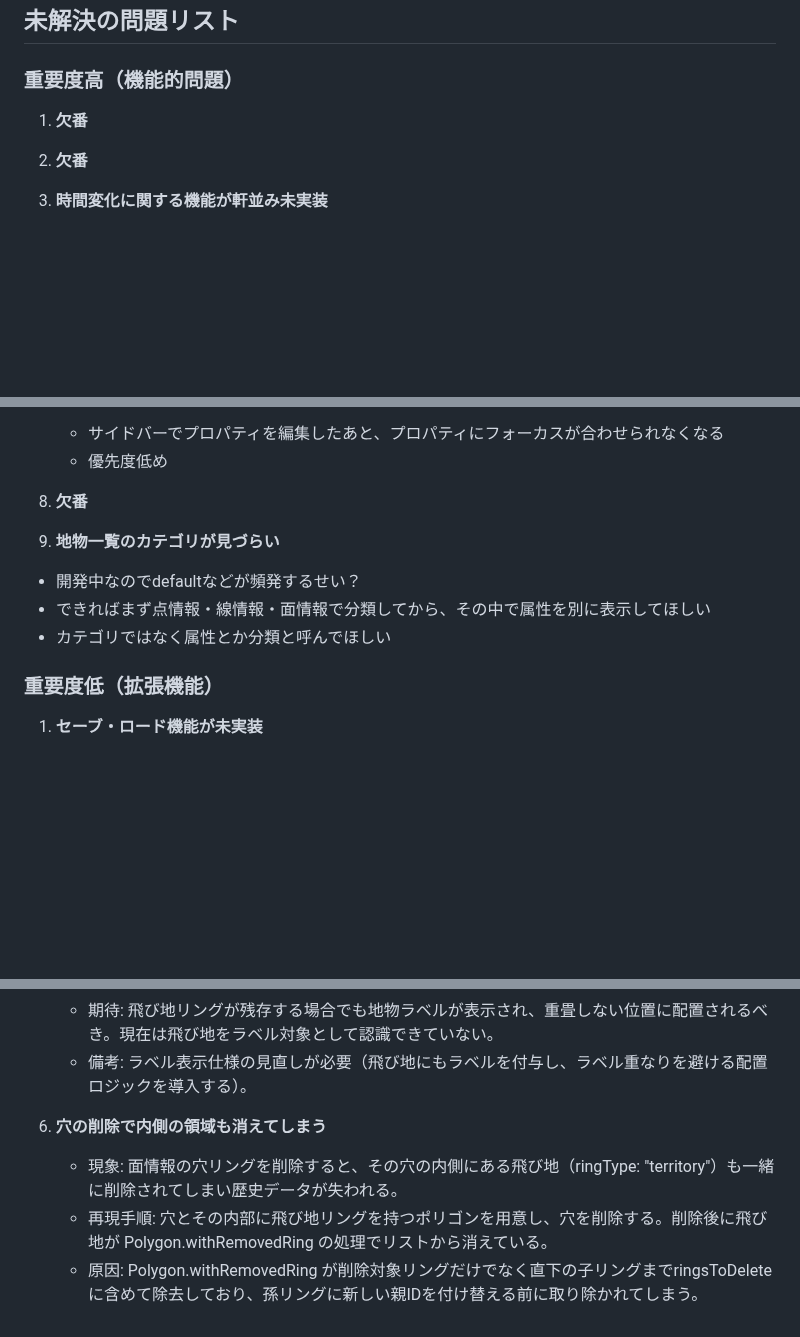
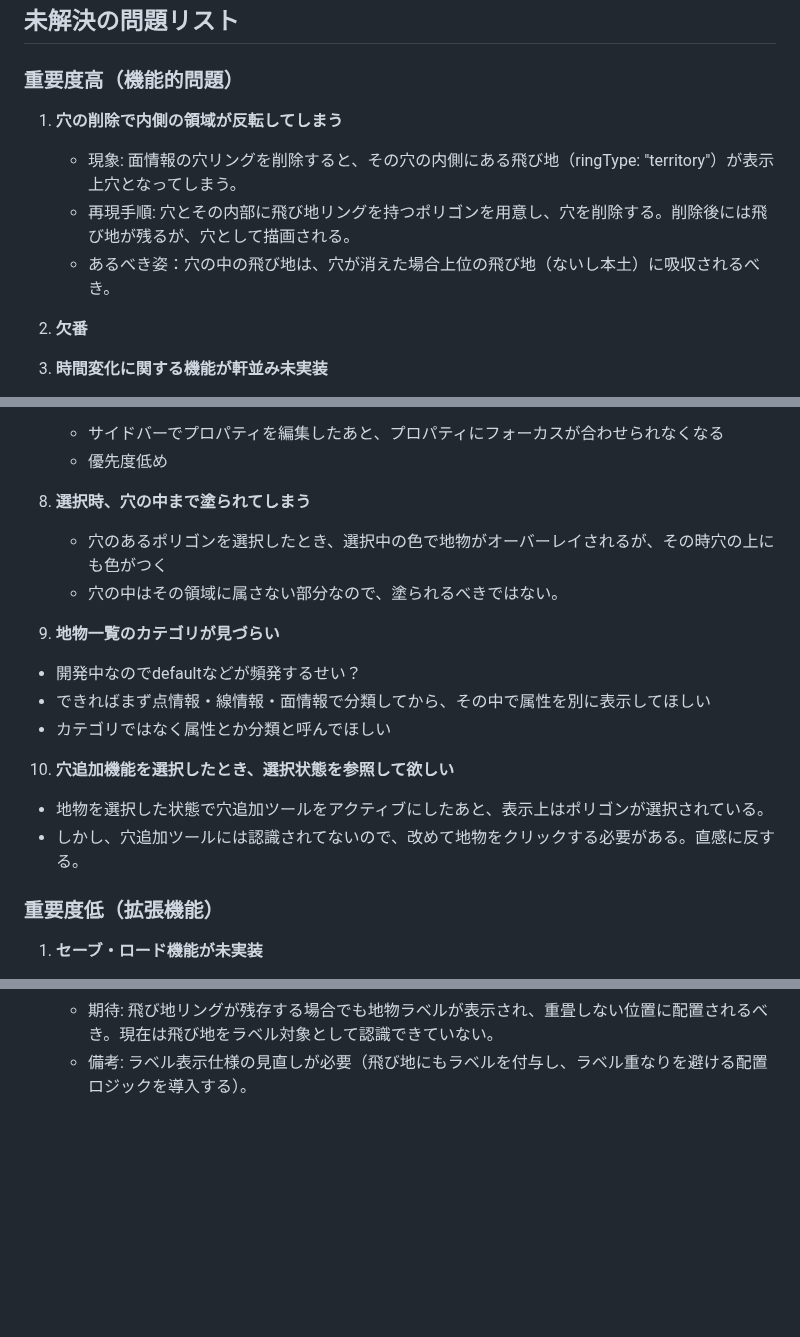
Before and after one commit to asteain-ninia/time-map-app-2, a Markdown page: 現状.md, 3 parts joined by grey strips. GitHub-like rendering; blank space fills up the shorter version.

Commit message:
docs: 不具合リストの更新

```diff
--- a/現状.md
+++ b/現状.md
@@ -5,7 +5,10 @@
 
 ### 重要度高（機能的問題）
 
-1.  **欠番**
+1. **穴の削除で内側の領域が反転してしまう**
+   - 現象: 面情報の穴リングを削除すると、その穴の内側にある飛び地（ringType: "territory"）が表示上穴となってしまう。
+   - 再現手順: 穴とその内部に飛び地リングを持つポリゴンを用意し、穴を削除する。削除後には飛び地が残るが、穴として描画される。
+   - あるべき姿：穴の中の飛び地は、穴が消えた場合上位の飛び地（ないし本土）に吸収されるべき。
 
 2. **欠番**
 
@@ -90,12 +93,18 @@
    - サイドバーでプロパティを編集したあと、プロパティにフォーカスが合わせられなくなる
    - 優先度低め
 
-8. **欠番**
+8. **選択時、穴の中まで塗られてしまう**
+   - 穴のあるポリゴンを選択したとき、選択中の色で地物がオーバーレイされるが、その時穴の上にも色がつく
+   - 穴の中はその領域に属さない部分なので、塗られるべきではない。
 
 9.  **地物一覧のカテゴリが見づらい**
    - 開発中なのでdefaultなどが頻発するせい？
    - できればまず点情報・線情報・面情報で分類してから、その中で属性を別に表示してほしい
    - カテゴリではなく属性とか分類と呼んでほしい
+
+10. **穴追加機能を選択したとき、選択状態を参照して欲しい**
+   - 地物を選択した状態で穴追加ツールをアクティブにしたあと、表示上はポリゴンが選択されている。
+   - しかし、穴追加ツールには認識されてないので、改めて地物をクリックする必要がある。直感に反する。
 
 ### 重要度低（拡張機能）
 1. **セーブ・ロード機能が未実装**
@@ -125,8 +134,3 @@
    - 再現手順: 外周→穴→飛び地のリング構成を持つ面情報を用意し、外周リングを削除する。その後地物名ラベルの表示が消える。
    - 期待: 飛び地リングが残存する場合でも地物ラベルが表示され、重畳しない位置に配置されるべき。現在は飛び地をラベル対象として認識できていない。
    - 備考: ラベル表示仕様の見直しが必要（飛び地にもラベルを付与し、ラベル重なりを避ける配置ロジックを導入する）。
-
-6. **穴の削除で内側の領域も消えてしまう**
-   - 現象: 面情報の穴リングを削除すると、その穴の内側にある飛び地（ringType: "territory"）も一緒に削除されてしまい歴史データが失われる。
-   - 再現手順: 穴とその内部に飛び地リングを持つポリゴンを用意し、穴を削除する。削除後に飛び地が Polygon.withRemovedRing の処理でリストから消えている。
-   - 原因: Polygon.withRemovedRing が削除対象リングだけでなく直下の子リングまでringsToDelete に含めて除去しており、孫リングに新しい親IDを付け替える前に取り除かれてしまう。
```
